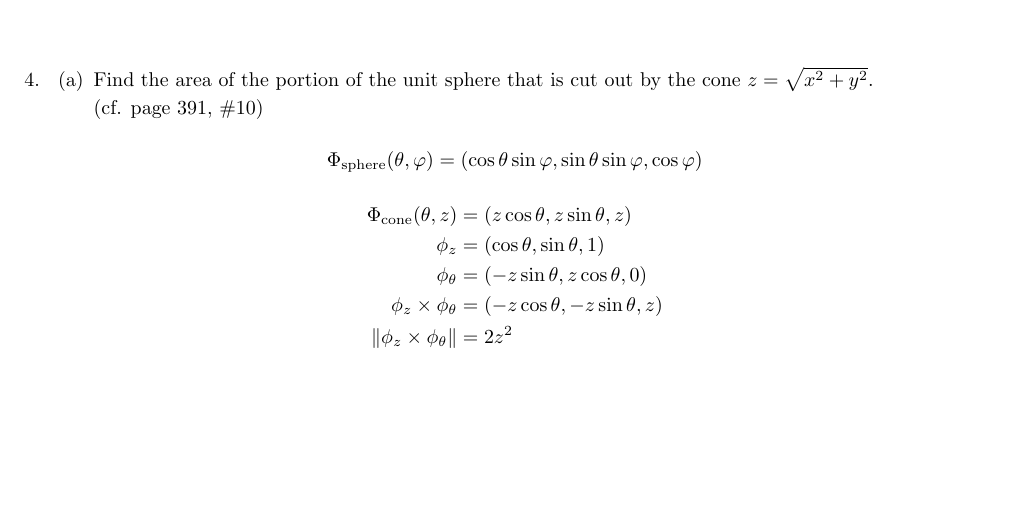
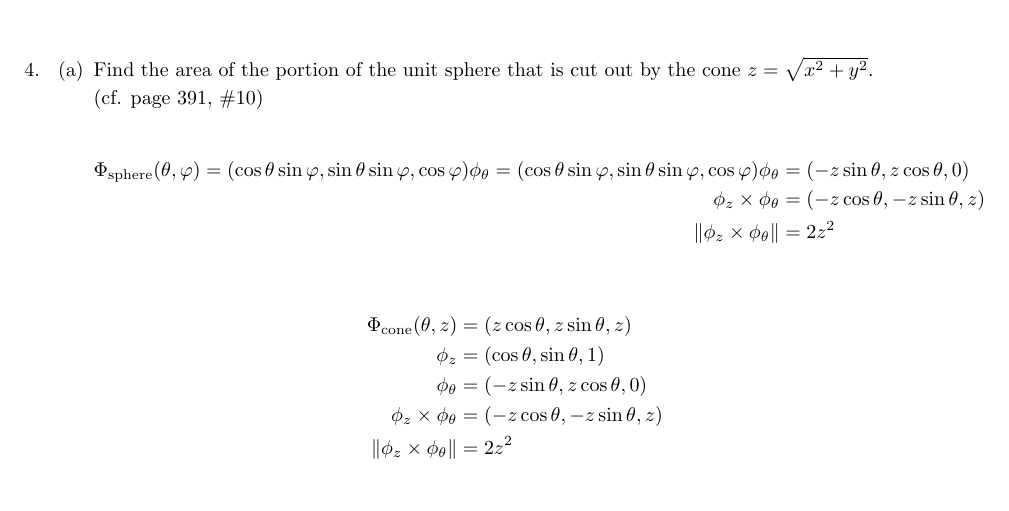
Before and after one commit to poonkeegan/school, a LaTeX document (matb42/a7.tex): part of page 2 of 4, cut so that both start at the same text, the shorter picture padded with empty space. Compiled offline with pdfLaTeX.

Commit message:
Tue Mar  6 16:27:05 EST 2018

```diff
--- a/matb42/a7.tex
+++ b/matb42/a7.tex
@@ -75,7 +75,13 @@ Mar 13th 2018}
 
         (cf. page 391, \#10)
 
-        \[ \Phi_{\text{sphere}} (\theta, \varphi) = (\cos \theta \sin \varphi, \sin \theta \sin \varphi, \cos \varphi) \]
+        \begin{align*}
+            \Phi_{\text{sphere}} (\theta, \varphi) = (\cos \theta \sin \varphi, \sin \theta \sin \varphi, \cos \varphi)
+            \phi_{\theta} = (\cos \theta \sin \varphi, \sin \theta \sin \varphi, \cos \varphi)
+            \phi_{\theta} &= (-z \sin \theta, z\cos \theta, 0) \\
+            \phi_{z} \times \phi_{\theta} &= (-z\cos \theta, -z\sin \theta, z)  \\
+            \norm{\phi_{z} \times \phi_{\theta}} &= 2z^2  \\
+        \end{align*}
         \begin{align*}
             \Phi_{\text{cone}} (\theta, z) &= (z\cos \theta , z\sin \theta, z)  \\
             \phi_{z} &= (\cos \theta, \sin \theta, 1) \\
```
Also changed, not shown: matb42/a7.pdf.
